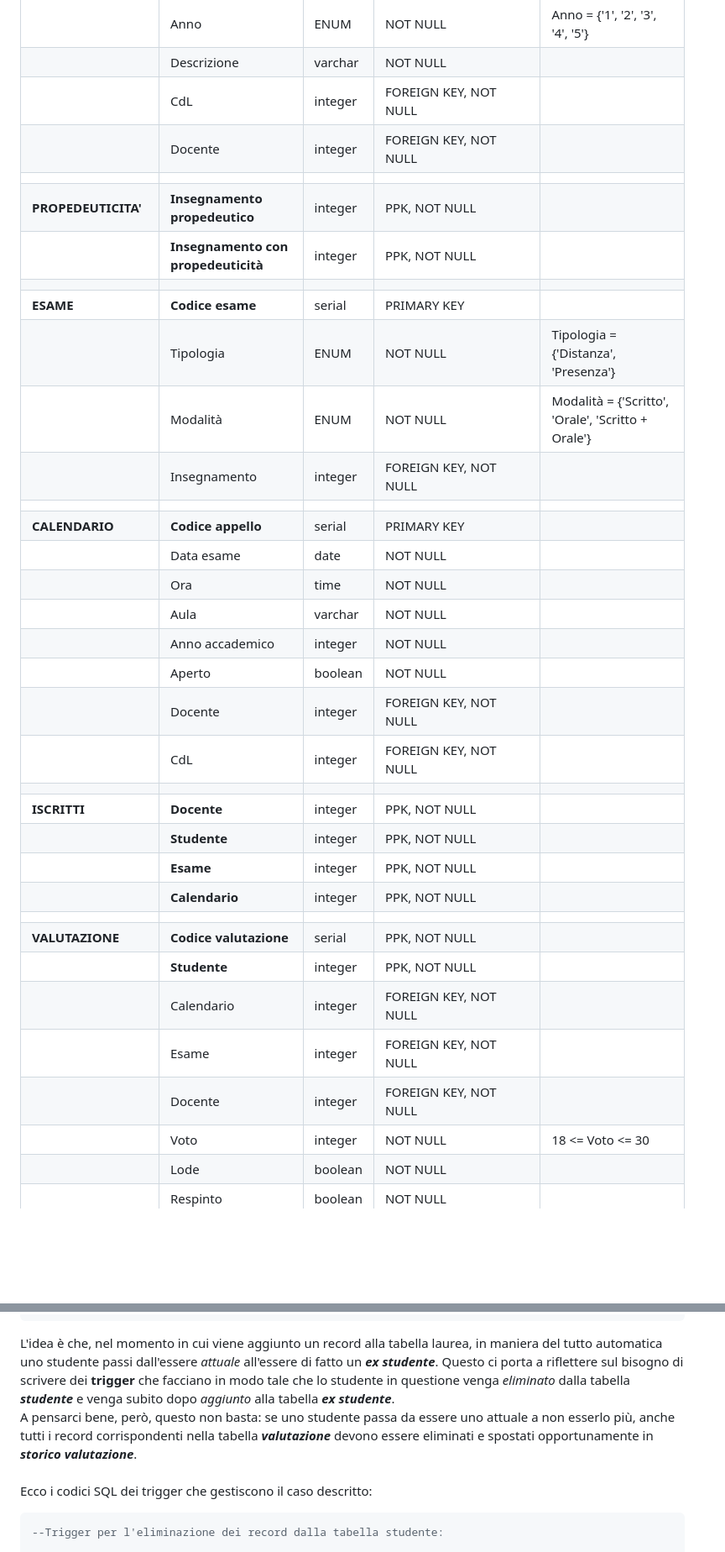
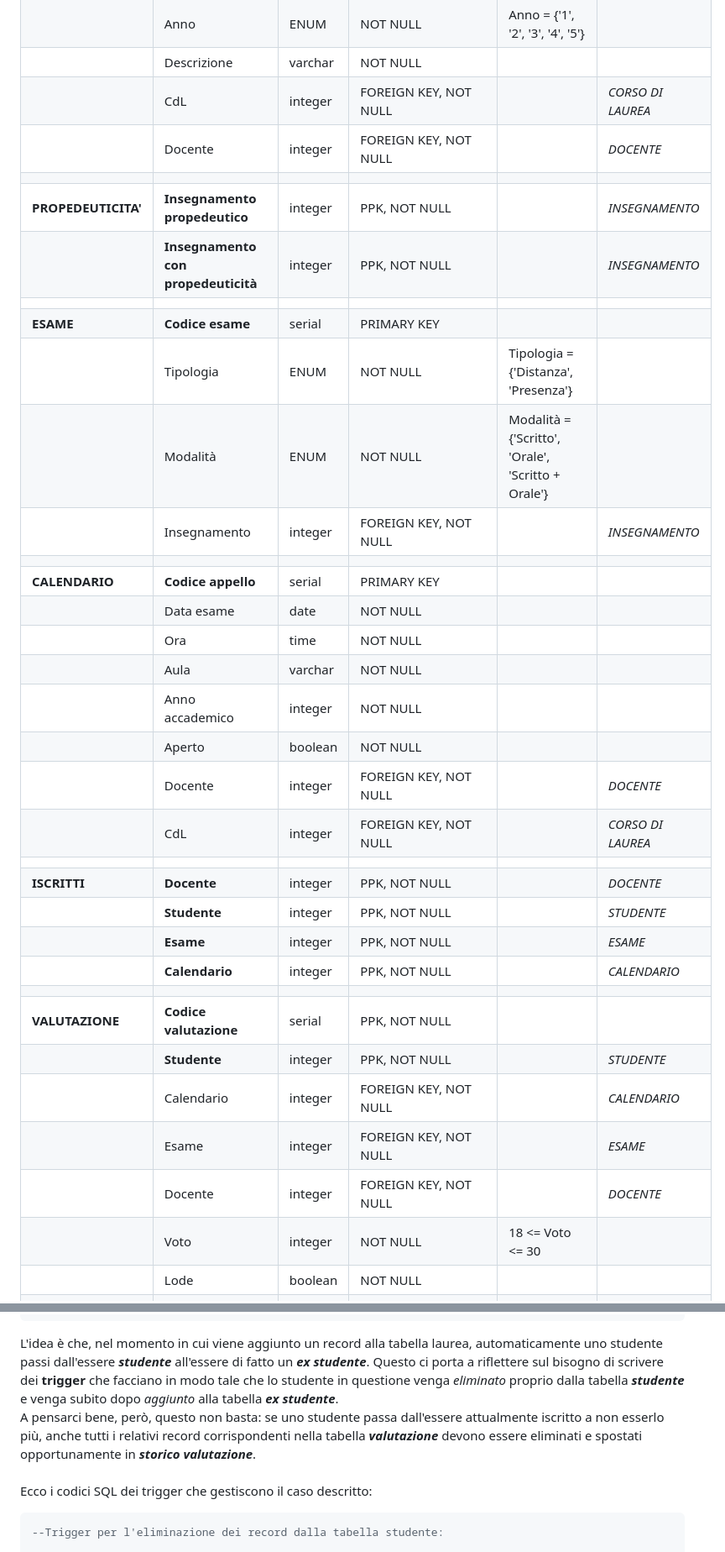
Before and after one commit to AndreaGalliano/BDLab-Project, a Markdown page: documentazione/documentazione.md, 2 parts joined by grey strips. Shown at 84% size. GitHub-like rendering; blank space fills up the shorter version.

````diff
--- a/documentazione/documentazione.md
+++ b/documentazione/documentazione.md
@@ -149,16 +153,16 @@ Oltre a questo, è buona prassi definire ragionevolmente anche i tipi di dato di
 |                |Nome|varchar|NOT NULL|
 |                |Anno|ENUM|NOT NULL|Anno = {'1', '2', '3', '4', '5'}|
 |                |Descrizione|varchar|NOT NULL|
-|                |CdL|integer|FOREIGN KEY, NOT NULL|
-|                |Docente|integer|FOREIGN KEY, NOT NULL|
+|                |CdL|integer|FOREIGN KEY, NOT NULL|    |*CORSO DI LAUREA*
+|                |Docente|integer|FOREIGN KEY, NOT NULL|    |*DOCENTE*
 |   |   |   |   |
-|**PROPEDEUTICITA'**|**Insegnamento propedeutico**|integer|PPK, NOT NULL|
-|                   |**Insegnamento con propedeuticità**|integer|PPK, NOT NULL|
+|**PROPEDEUTICITA'**|**Insegnamento propedeutico**|integer|PPK, NOT NULL|   |*INSEGNAMENTO*
+|                   |**Insegnamento con propedeuticità**|integer|PPK, NOT NULL| |*INSEGNAMENTO*
 |   |   |   |   |
 |**ESAME**|**Codice esame**|serial|PRIMARY KEY|
 |         |Tipologia|ENUM|NOT NULL|Tipologia = {'Distanza', 'Presenza'}|
 |         |Modalità|ENUM|NOT NULL|Modalità = {'Scritto', 'Orale', 'Scritto + Orale'}|
-|         |Insegnamento|integer|FOREIGN KEY, NOT NULL|
+|         |Insegnamento|integer|FOREIGN KEY, NOT NULL|  |*INSEGNAMENTO*|
 |         |            |        |   |
 |**CALENDARIO**|**Codice appello**|serial|PRIMARY KEY|
 |              |Data esame|date|NOT NULL|
@@ -166,19 +170,19 @@ Oltre a questo, è buona prassi definire ragionevolmente anche i tipi di dato di
 |              |Aula|varchar|NOT NULL|
 |              |Anno accademico|integer|NOT NULL|
 |              |Aperto|boolean|NOT NULL|
-|              |Docente|integer|FOREIGN KEY, NOT NULL|
-|              |CdL|integer|FOREIGN KEY, NOT NULL|
+|              |Docente|integer|FOREIGN KEY, NOT NULL|  |*DOCENTE*
+|              |CdL|integer|FOREIGN KEY, NOT NULL|  |*CORSO DI LAUREA*
 |   |   |   |   |
-|**ISCRITTI**|**Docente**|integer|PPK, NOT NULL|
-|            |**Studente**|integer|PPK, NOT NULL|
-|            |**Esame**|integer|PPK, NOT NULL|
-|            |**Calendario**|integer|PPK, NOT NULL|
+|**ISCRITTI**|**Docente**|integer|PPK, NOT NULL|    |*DOCENTE*|
+|            |**Studente**|integer|PPK, NOT NULL|   |*STUDENTE*|
+|            |**Esame**|integer|PPK, NOT NULL|      |*ESAME*|
+|            |**Calendario**|integer|PPK, NOT NULL| |*CALENDARIO*|
 |   |   |   |   |
 |**VALUTAZIONE**|**Codice valutazione**|serial|PPK, NOT NULL|
-|               |**Studente**|integer|PPK, NOT NULL|
-|               |Calendario|integer|FOREIGN KEY, NOT NULL|
-|               |Esame|integer|FOREIGN KEY, NOT NULL|
-|               |Docente|integer|FOREIGN KEY, NOT NULL|
+|               |**Studente**|integer|PPK, NOT NULL|    |*STUDENTE*|
+|               |Calendario|integer|FOREIGN KEY, NOT NULL|      |*CALENDARIO*|
+|               |Esame|integer|FOREIGN KEY, NOT NULL|   |*ESAME*|
+|               |Docente|integer|FOREIGN KEY, NOT NULL| |*DOCENTE*|
 |               |Voto|integer|NOT NULL|18 <= Voto <= 30|
 |               |Lode|boolean|NOT NULL|
 |               |Respinto|boolean|NOT NULL|
@@ -319,8 +323,8 @@ AS $$
     END;
 $$ LANGUAGE plpgsql;
 ```
-L'idea è che, nel momento in cui viene aggiunto un record alla tabella laurea, in maniera del tutto automatica uno studente passi dall'essere *attuale* all'essere di fatto un *__ex studente__*. Questo ci porta a riflettere sul bisogno di scrivere dei __trigger__ che facciano in modo tale che lo studente in questione venga *eliminato* dalla tabella __*studente*__ e venga subito dopo *aggiunto* alla tabella *__ex studente__*.
-A pensarci bene, però, questo non basta: se uno studente passa da essere uno attuale a non esserlo più, anche tutti i record corrispondenti nella tabella *__valutazione__* devono essere eliminati e spostati opportunamente in *__storico valutazione__*.
+L'idea è che, nel momento in cui viene aggiunto un record alla tabella laurea, automaticamente uno studente passi dall'essere *__studente__* all'essere di fatto un *__ex studente__*. Questo ci porta a riflettere sul bisogno di scrivere dei __trigger__ che facciano in modo tale che lo studente in questione venga *eliminato* proprio dalla tabella __*studente*__ e venga subito dopo *aggiunto* alla tabella *__ex studente__*.
+A pensarci bene, però, questo non basta: se uno studente passa dall'essere attualmente iscritto a non esserlo più, anche tutti i relativi record corrispondenti nella tabella *__valutazione__* devono essere eliminati e spostati opportunamente in *__storico valutazione__*.
 <br>
 Ecco i codici SQL dei trigger che gestiscono il caso descritto:
 
````
Also changed, not shown: other parts of documentazione/documentazione.md (+83 -19 lines).
